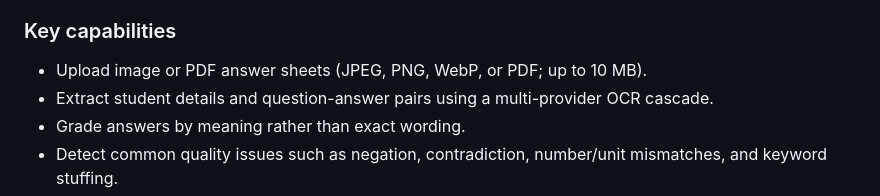
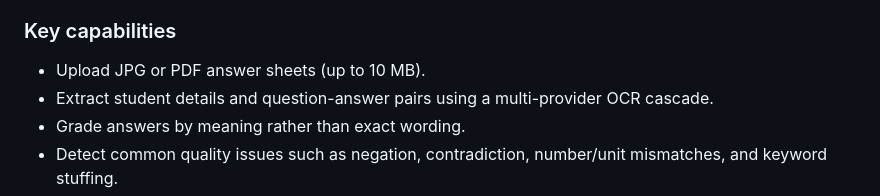
Before and after one commit to IrshadAliKhan91/ai-assisted-paper-grading-system, a Markdown page: README.md, the part around the change. GitHub-like rendering.

Commit message:
Update documented upload formats

```diff
--- a/README.md
+++ b/README.md
@@ -10,7 +10,7 @@ Manual grading is repetitive and can vary from paper to paper. FairMark helps te
 
 ### Key capabilities
 
-- Upload image or PDF answer sheets (JPEG, PNG, WebP, or PDF; up to 10 MB).
+- Upload JPG or PDF answer sheets (up to 10 MB).
 - Extract student details and question-answer pairs using a multi-provider OCR cascade.
 - Grade answers by meaning rather than exact wording.
 - Detect common quality issues such as negation, contradiction, number/unit mismatches, and keyword stuffing.
```
